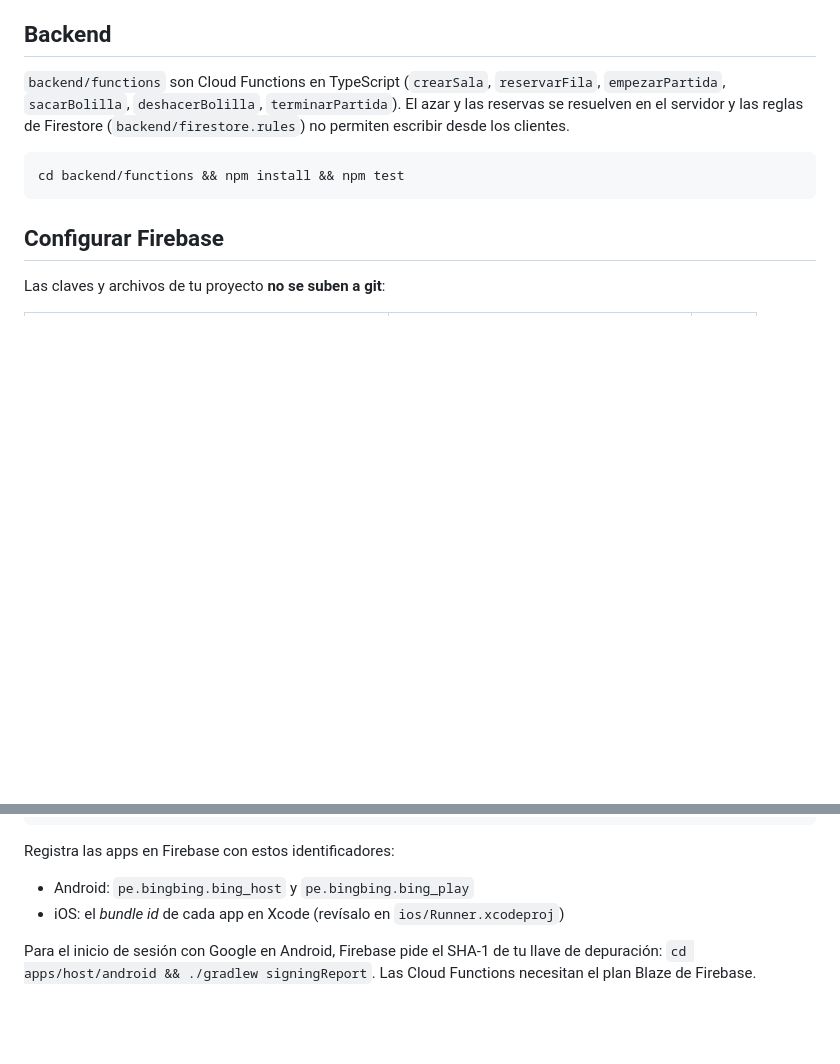
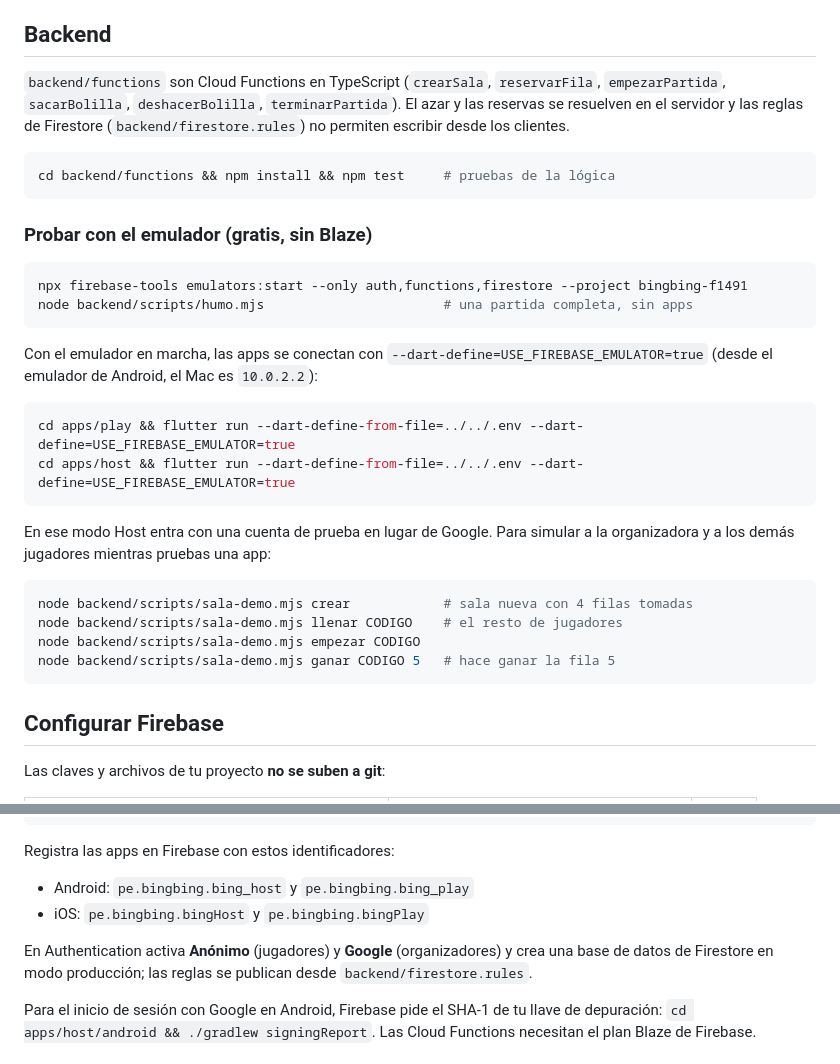
Before and after one commit to VMichael1999/Bing-Bing, a Markdown page: README.md, 2 parts joined by grey strips. Drawn GitHub-style; blank space fills up the shorter version.

````diff
--- a/README.md
+++ b/README.md
@@ -143,7 +156,32 @@ las reservas se resuelven en el servidor y las reglas de Firestore
 (`backend/firestore.rules`) no permiten escribir desde los clientes.
 
 ```bash
-cd backend/functions && npm install && npm test
+cd backend/functions && npm install && npm test     # pruebas de la lógica
+```
+
+### Probar con el emulador (gratis, sin Blaze)
+
+```bash
+npx firebase-tools emulators:start --only auth,functions,firestore --project bingbing-f1491
+node backend/scripts/humo.mjs                       # una partida completa, sin apps
+```
+
+Con el emulador en marcha, las apps se conectan con `--dart-define=USE_FIREBASE_EMULATOR=true`
+(desde el emulador de Android, el Mac es `10.0.2.2`):
+
+```bash
+cd apps/play && flutter run --dart-define-from-file=../../.env --dart-define=USE_FIREBASE_EMULATOR=true
+cd apps/host && flutter run --dart-define-from-file=../../.env --dart-define=USE_FIREBASE_EMULATOR=true
+```
+
+En ese modo Host entra con una cuenta de prueba en lugar de Google. Para simular a
+la organizadora y a los demás jugadores mientras pruebas una app:
+
+```bash
+node backend/scripts/sala-demo.mjs crear            # sala nueva con 4 filas tomadas
+node backend/scripts/sala-demo.mjs llenar CODIGO    # el resto de jugadores
+node backend/scripts/sala-demo.mjs empezar CODIGO
+node backend/scripts/sala-demo.mjs ganar CODIGO 5   # hace ganar la fila 5
 ```
 
 ## Configurar Firebase
@@ -165,7 +203,11 @@ cd apps/host && flutter run --dart-define-from-file=../../.env
 Registra las apps en Firebase con estos identificadores:
 
 - Android: `pe.bingbing.bing_host` y `pe.bingbing.bing_play`
-- iOS: el *bundle id* de cada app en Xcode (revísalo en `ios/Runner.xcodeproj`)
+- iOS: `pe.bingbing.bingHost` y `pe.bingbing.bingPlay`
+
+En Authentication activa **Anónimo** (jugadores) y **Google** (organizadores) y crea
+una base de datos de Firestore en modo producción; las reglas se publican desde
+`backend/firestore.rules`.
 
 Para el inicio de sesión con Google en Android, Firebase pide el SHA-1 de tu llave de
 depuración: `cd apps/host/android && ./gradlew signingReport`. Las Cloud Functions
````
Also changed, not shown: other parts of README.md (+34 -21 lines).
